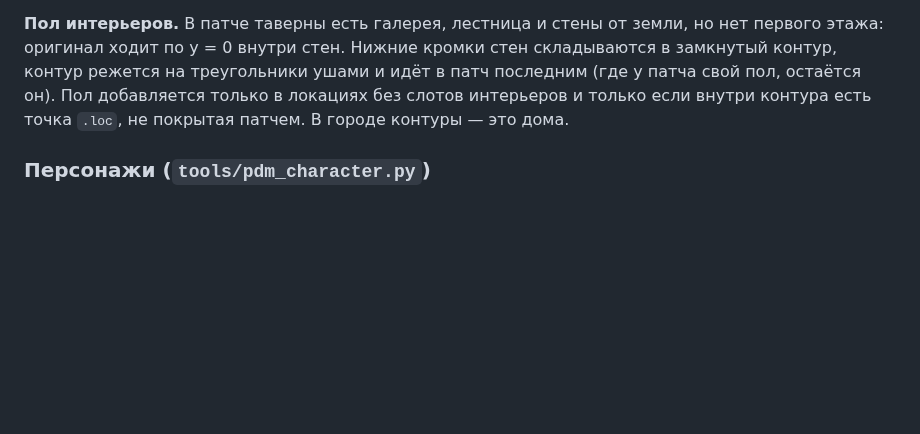
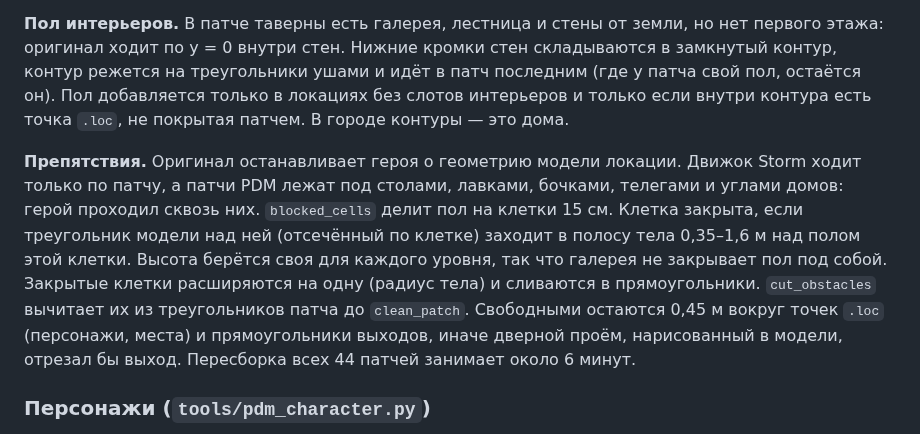
Before and after one commit to POMXARK/corsairs-remake, a Markdown page: docs/pdm-formats.md, the part around the change. Drawn GitHub-style; blank space fills up the shorter version.

```diff
--- a/docs/pdm-formats.md
+++ b/docs/pdm-formats.md
@@ -329,6 +329,8 @@ count × {
 
 **Пол интерьеров.** В патче таверны есть галерея, лестница и стены от земли, но нет первого этажа: оригинал ходит по y = 0 внутри стен. Нижние кромки стен складываются в замкнутый контур, контур режется на треугольники ушами и идёт в патч последним (где у патча свой пол, остаётся он). Пол добавляется только в локациях без слотов интерьеров и только если внутри контура есть точка `.loc`, не покрытая патчем. В городе контуры — это дома.
 
+**Препятствия.** Оригинал останавливает героя о геометрию модели локации. Движок Storm ходит только по патчу, а патчи PDM лежат под столами, лавками, бочками, телегами и углами домов: герой проходил сквозь них. `blocked_cells` делит пол на клетки 15 см. Клетка закрыта, если треугольник модели над ней (отсечённый по клетке) заходит в полосу тела 0,35–1,6 м над полом этой клетки. Высота берётся своя для каждого уровня, так что галерея не закрывает пол под собой. Закрытые клетки расширяются на одну (радиус тела) и сливаются в прямоугольники. `cut_obstacles` вычитает их из треугольников патча до `clean_patch`. Свободными остаются 0,45 м вокруг точек `.loc` (персонажи, места) и прямоугольники выходов, иначе дверной проём, нарисованный в модели, отрезал бы выход. Пересборка всех 44 патчей занимает около 6 минут.
+
 ### Персонажи (`tools/pdm_character.py`)
 
 Персонаж оригинала — набор жёстких частей, у каждой ключ на кадр: перенос и поворот (Ry·Rx·Rz). Скелета в файле нет, но части движутся вместе: опора предплечья в каждом кадре стоит в одной точке плеча. Родитель части — та часть, в чьей системе её опора неподвижна. Дерево с наименьшей ошибкой строится алгоритмом Прима, корень — таз. Кость Storm = опора в системе родителя, поворот = R_родителя^T · R_части.
```
Also changed, not shown: docs/port-plan.md (+1 -0 lines), pdm-game/media/pdm-collision.jpg (added), 2 other files.
